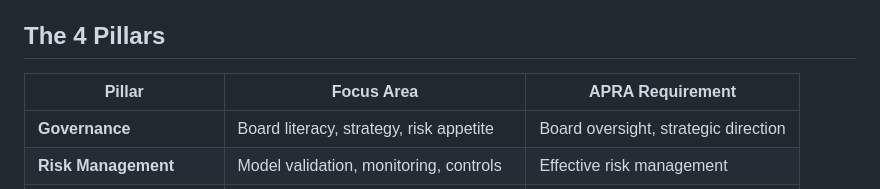
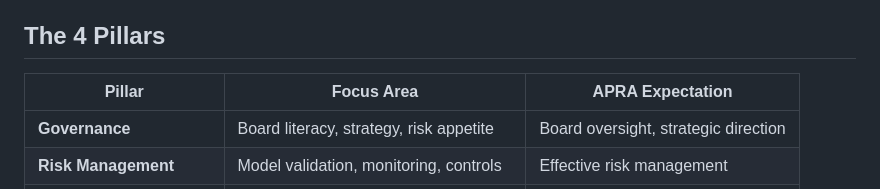
Before and after one commit to kdeath83/unofficial-wa-lens-ai-apra, a Markdown page: README.md, the part around the change. GitHub-like rendering.

```diff
--- a/README.md
+++ b/README.md
@@ -17,7 +17,7 @@ In the AWS Well-Architected Framework, a "lens" is a specialized set of question
 
 ## The 4 Pillars
 
-| Pillar | Focus Area | APRA Requirement |
+| Pillar | Focus Area | APRA Expectation |
 |--------|-----------|------------------|
 | **Governance** | Board literacy, strategy, risk appetite | Board oversight, strategic direction |
 | **Risk Management** | Model validation, monitoring, controls | Effective risk management |
```
